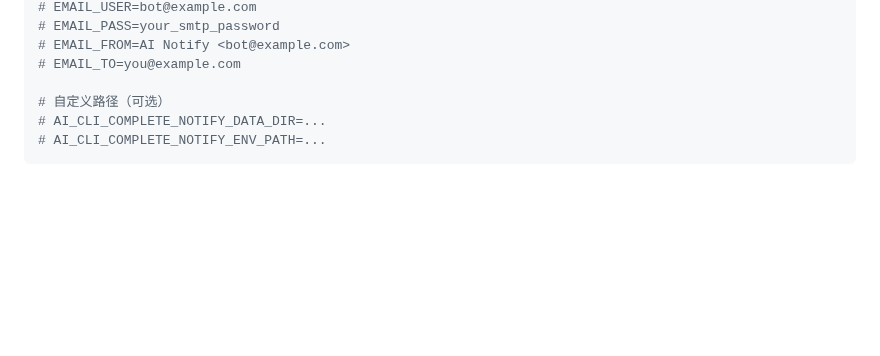
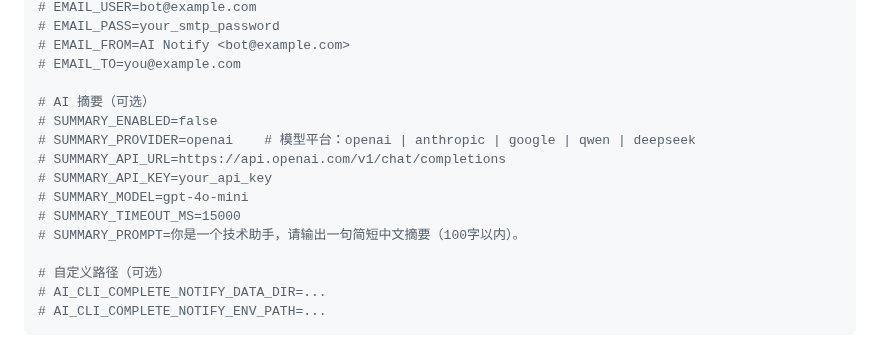
Before and after one commit to ZekerTop/ai-cli-complete-notify, a Markdown page: README_zh.md, the part around one of its changes. Drawn GitHub-style; blank space fills up the shorter version.

```diff
--- a/README_zh.md
+++ b/README_zh.md
@@ -183,6 +186,15 @@ TELEGRAM_CHAT_ID=your_chat_id
 # EMAIL_FROM=AI Notify <bot@example.com>
 # EMAIL_TO=you@example.com
 
+# AI 摘要（可选）
+# SUMMARY_ENABLED=false
+# SUMMARY_PROVIDER=openai    # 模型平台：openai | anthropic | google | qwen | deepseek
+# SUMMARY_API_URL=https://api.openai.com/v1/chat/completions
+# SUMMARY_API_KEY=your_api_key
+# SUMMARY_MODEL=gpt-4o-mini
+# SUMMARY_TIMEOUT_MS=15000
+# SUMMARY_PROMPT=你是一个技术助手，请输出一句简短中文摘要（100字以内）。
+
 # 自定义路径（可选）
 # AI_CLI_COMPLETE_NOTIFY_DATA_DIR=...
 # AI_CLI_COMPLETE_NOTIFY_ENV_PATH=...
```
Also changed, not shown: other parts of README_zh.md (+25 -3 lines), README.md (+34 -3 lines), docs/images/AI摘要.png (added), docs/images/exe预览.png, 14 other files.
